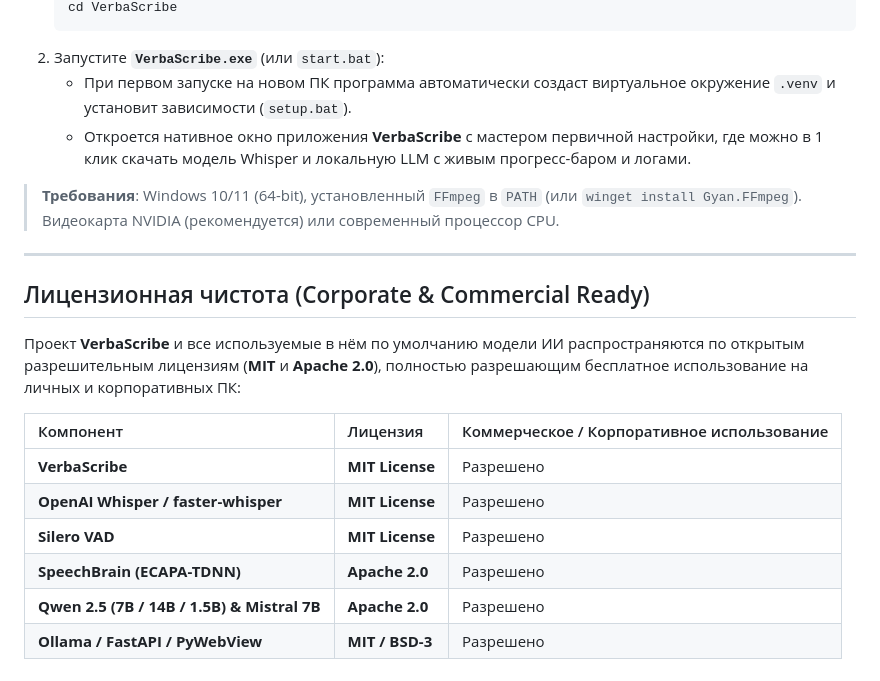
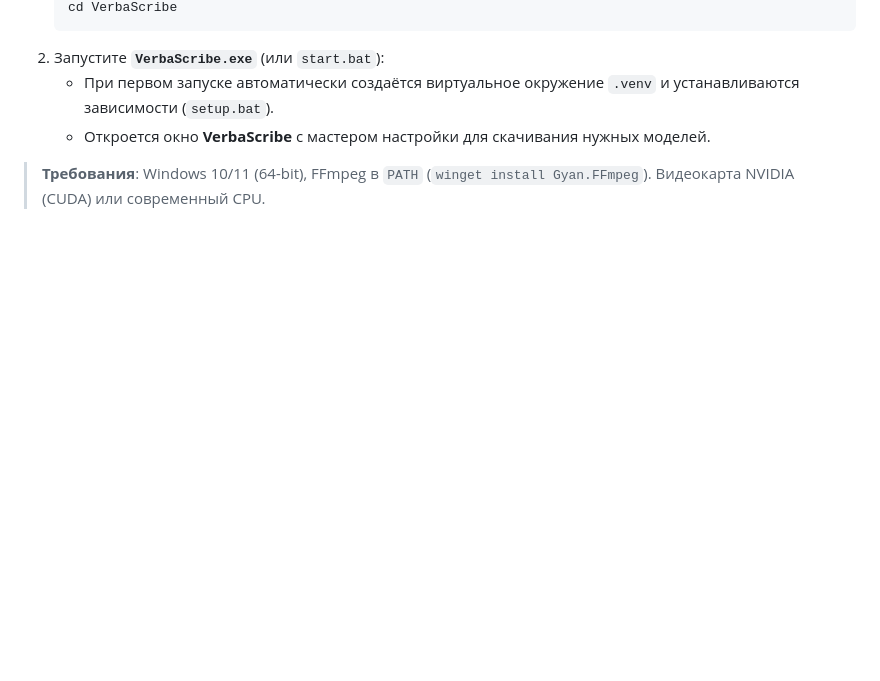
Before and after one commit to pravken/VerbaScribe, a Markdown page: README.md, the part around one of its changes. Rendered like a GitHub page; blank space fills up the shorter version.

````diff
--- a/README.md
+++ b/README.md
@@ -47,22 +114,7 @@
    cd VerbaScribe
    ```
 2. Запустите **`VerbaScribe.exe`** (или `start.bat`):
-   - При первом запуске на новом ПК программа автоматически создаст виртуальное окружение `.venv` и установит зависимости (`setup.bat`).
-   - Откроется нативное окно приложения **VerbaScribe** с мастером первичной настройки, где можно в 1 клик скачать модель Whisper и локальную LLM с живым прогресс-баром и логами.
+   - При первом запуске автоматически создаётся виртуальное окружение `.venv` и устанавливаются зависимости (`setup.bat`).
+   - Откроется окно **VerbaScribe** с мастером настройки для скачивания нужных моделей.
 
-> **Требования**: Windows 10/11 (64-bit), установленный `FFmpeg` в `PATH` (или `winget install Gyan.FFmpeg`). Видеокарта NVIDIA (рекомендуется) или современный процессор CPU.
-
----
-
-## Лицензионная чистота (Corporate & Commercial Ready)
-
-Проект **VerbaScribe** и все используемые в нём по умолчанию модели ИИ распространяются по открытым разрешительным лицензиям (**MIT** и **Apache 2.0**), полностью разрешающим бесплатное использование на личных и корпоративных ПК:
-
-| Компонент | Лицензия | Коммерческое / Корпоративное использование |
-| :--- | :--- | :--- |
-| **VerbaScribe** | **MIT License** | Разрешено |
-| **OpenAI Whisper / faster-whisper** | **MIT License** | Разрешено |
-| **Silero VAD** | **MIT License** | Разрешено |
-| **SpeechBrain (ECAPA-TDNN)** | **Apache 2.0** | Разрешено |
-| **Qwen 2.5 (7B / 14B / 1.5B) & Mistral 7B** | **Apache 2.0** | Разрешено |
-| **Ollama / FastAPI / PyWebView** | **MIT / BSD-3** | Разрешено |
+> **Требования**: Windows 10/11 (64-bit), FFmpeg в `PATH` (`winget install Gyan.FFmpeg`). Видеокарта NVIDIA (CUDA) или современный CPU.
````
Also changed, not shown: other parts of README.md (+96 -29 lines).
